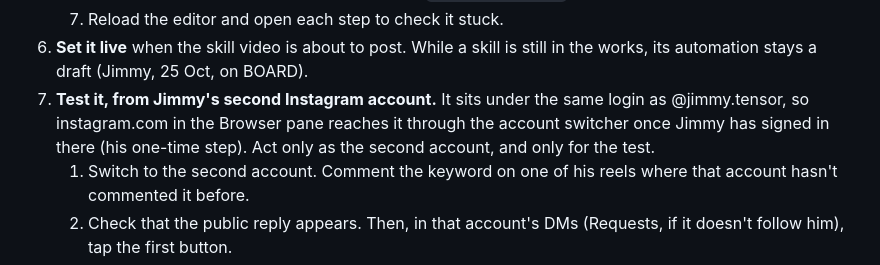
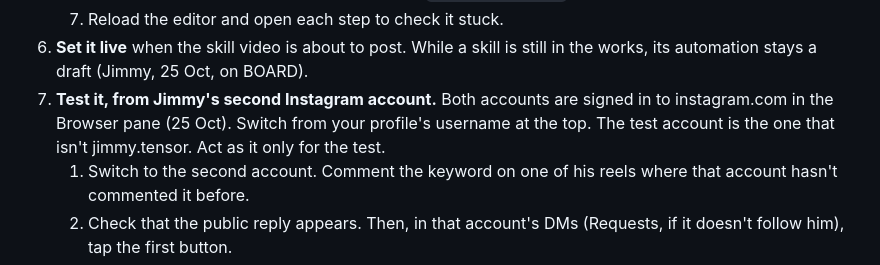
Before and after one commit to Jmwilhite3/skills, a Markdown page: HOW-TO-ADD-A-KEYWORD.md, the part around the change. Rendered like a GitHub page.

Commit message:
Test step: both Instagram accounts are signed in to the Browser pane
Co-Authored-By: Claude Opus 5.5 <noreply@anthropic.com>

```diff
--- a/HOW-TO-ADD-A-KEYWORD.md
+++ b/HOW-TO-ADD-A-KEYWORD.md
@@ -43,7 +43,7 @@ Instagram's rules (Meta's Private Replies docs, ManyChat's help, Oct 2026):
    6. Point the link button's Set Bot Field action at `<keyword>_clicked`, increasing it by 1.
    7. Reload the editor and open each step to check it stuck.
 6. **Set it live** when the skill video is about to post. While a skill is still in the works, its automation stays a draft (Jimmy, 25 Oct, on BOARD).
-7. **Test it, from Jimmy's second Instagram account.** It sits under the same login as @jimmy.tensor, so instagram.com in the Browser pane reaches it through the account switcher once Jimmy has signed in there (his one-time step). Act only as the second account, and only for the test.
+7. **Test it, from Jimmy's second Instagram account.** Both accounts are signed in to instagram.com in the Browser pane (25 Oct). Switch from your profile's username at the top. The test account is the one that isn't jimmy.tensor. Act as it only for the test.
    1. Switch to the second account. Comment the keyword on one of his reels where that account hasn't commented it before.
    2. Check that the public reply appears. Then, in that account's DMs (Requests, if it doesn't follow him), tap the first button.
    3. If it doesn't follow him, `dm.follow` should come. Follow @jimmy.tensor and tap its button again.
```
